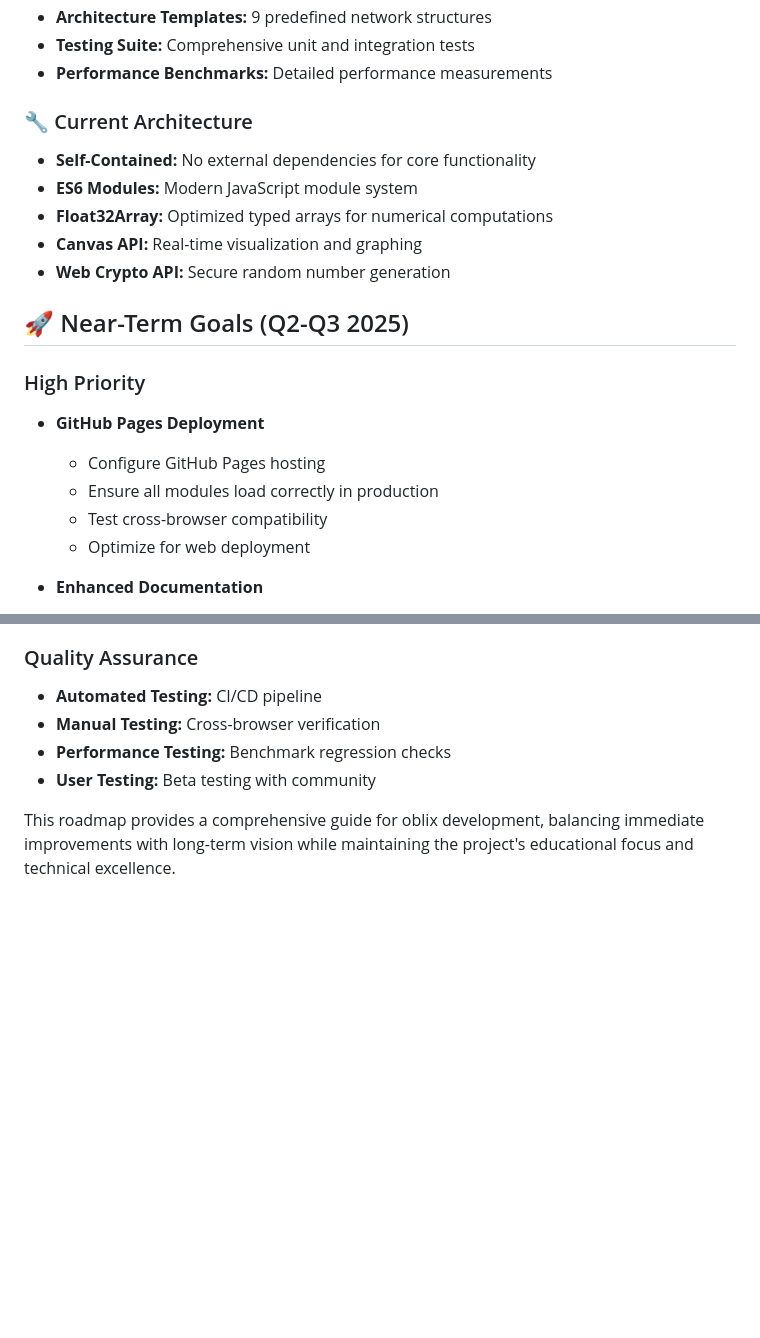
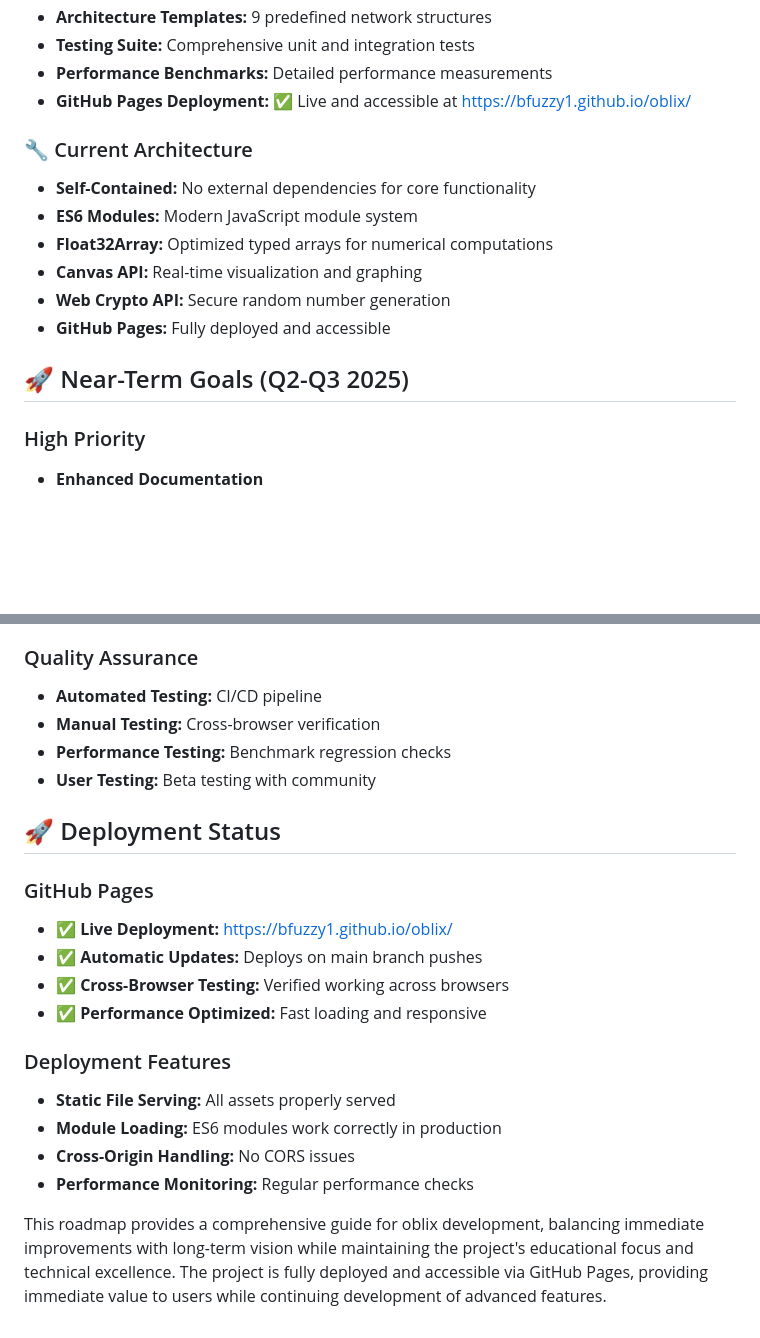
Before and after one commit to bfuzzy1/oblix, a Markdown page: ROADMAP.md, 2 parts joined by grey strips. Drawn GitHub-style; blank space fills up the shorter version.

Commit message:
Update roadmap with GitHub Pages deployment details and status
Co-authored-by: bfuzzy1989 <bfuzzy1989@gmail.com>

```diff
--- a/ROADMAP.md
+++ b/ROADMAP.md
@@ -20,6 +20,7 @@ oblix is a browser-based neural network playground written entirely in plain Jav
 - **Architecture Templates:** 9 predefined network structures
 - **Testing Suite:** Comprehensive unit and integration tests
 - **Performance Benchmarks:** Detailed performance measurements
+- **GitHub Pages Deployment:** ✅ Live and accessible at https://bfuzzy1.github.io/oblix/
 
 ### 🔧 Current Architecture
 - **Self-Contained:** No external dependencies for core functionality
@@ -27,16 +28,11 @@ oblix is a browser-based neural network playground written entirely in plain Jav
 - **Float32Array:** Optimized typed arrays for numerical computations
 - **Canvas API:** Real-time visualization and graphing
 - **Web Crypto API:** Secure random number generation
+- **GitHub Pages:** Fully deployed and accessible
 
 ## 🚀 Near-Term Goals (Q2-Q3 2025)
 
 ### High Priority
-- **GitHub Pages Deployment**
-  - Configure GitHub Pages hosting
-  - Ensure all modules load correctly in production
-  - Test cross-browser compatibility
-  - Optimize for web deployment
-
 - **Enhanced Documentation**
   - Create step-by-step tutorials
   - Add interactive examples
@@ -246,4 +242,18 @@ oblix is a browser-based neural network playground written entirely in plain Jav
 - **Performance Testing:** Benchmark regression checks
 - **User Testing:** Beta testing with community
 
-This roadmap provides a comprehensive guide for oblix development, balancing immediate improvements with long-term vision while maintaining the project's educational focus and technical excellence.
+## 🚀 Deployment Status
+
+### GitHub Pages
+- **✅ Live Deployment:** https://bfuzzy1.github.io/oblix/
+- **✅ Automatic Updates:** Deploys on main branch pushes
+- **✅ Cross-Browser Testing:** Verified working across browsers
+- **✅ Performance Optimized:** Fast loading and responsive
+
+### Deployment Features
+- **Static File Serving:** All assets properly served
+- **Module Loading:** ES6 modules work correctly in production
+- **Cross-Origin Handling:** No CORS issues
+- **Performance Monitoring:** Regular performance checks
+
+This roadmap provides a comprehensive guide for oblix development, balancing immediate improvements with long-term vision while maintaining the project's educational focus and technical excellence. The project is fully deployed and accessible via GitHub Pages, providing immediate value to users while continuing development of advanced features.
```
